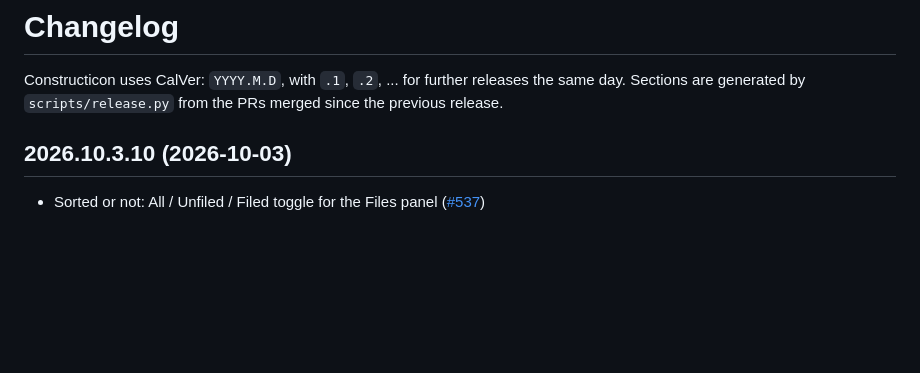
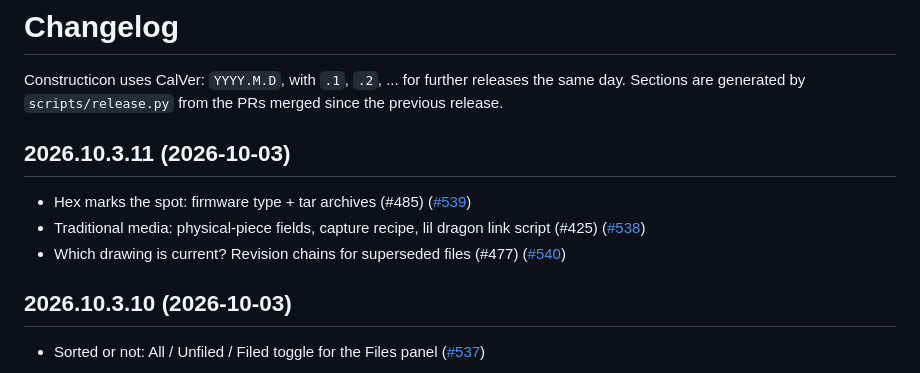
Before and after one commit to hooptiej/Constructicon, a Markdown page: CHANGELOG.md, the part around the change. GitHub-like rendering; blank space fills up the shorter version.

Commit message:
chore(release): 2026.10.3.11
Co-Authored-By: Claude Opus 5.5 <noreply@anthropic.com>

```diff
--- a/CHANGELOG.md
+++ b/CHANGELOG.md
@@ -2,6 +2,12 @@
 
 Constructicon uses CalVer: `YYYY.M.D`, with `.1`, `.2`, ... for further releases the same day.
 Sections are generated by `scripts/release.py` from the PRs merged since the previous release.
+
+## 2026.10.3.11 (2026-10-03)
+
+- Hex marks the spot: firmware type + tar archives (#485) ([#539](https://github.com/hooptiej/Constructicon/pull/539))
+- Traditional media: physical-piece fields, capture recipe, lil dragon link script (#425) ([#538](https://github.com/hooptiej/Constructicon/pull/538))
+- Which drawing is current? Revision chains for superseded files (#477) ([#540](https://github.com/hooptiej/Constructicon/pull/540))
 
 ## 2026.10.3.10 (2026-10-03)
 
```
